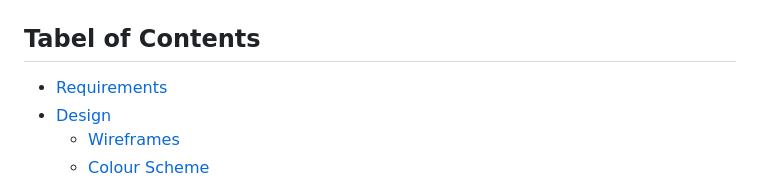
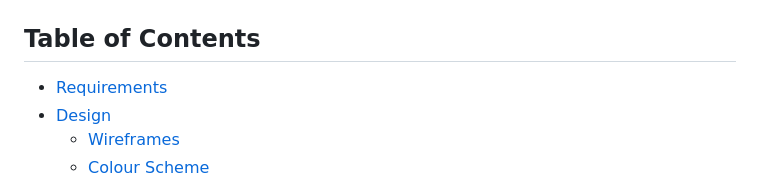
Before and after one commit to NDOMINEY/test-your-typing, a Markdown page: README.md, the part around the change. Drawn GitHub-style.

Commit message:
Fix typo in table of contents

```diff
--- a/README.md
+++ b/README.md
@@ -7,7 +7,7 @@ Two games modes are provided to in the form of a time and longest streak challen
 ![Responsive Mockup](documentation/mockup.png)
 
 
-## Tabel of Contents
+## Table of Contents
 + [Requirements](#requirements "Requirements")
 + [Design](#design "Design")
   + [Wireframes](#wireframes "Wireframes")
```
